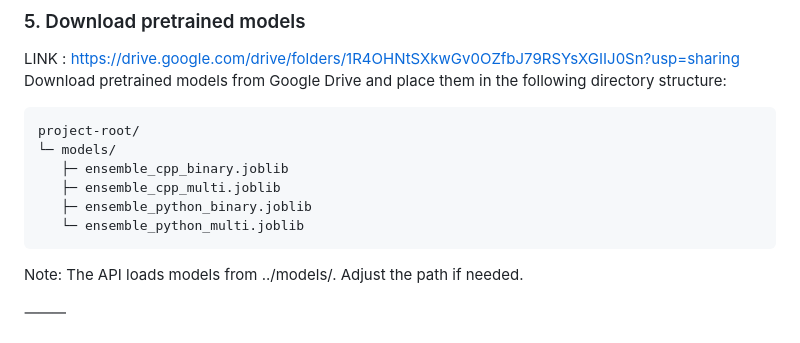
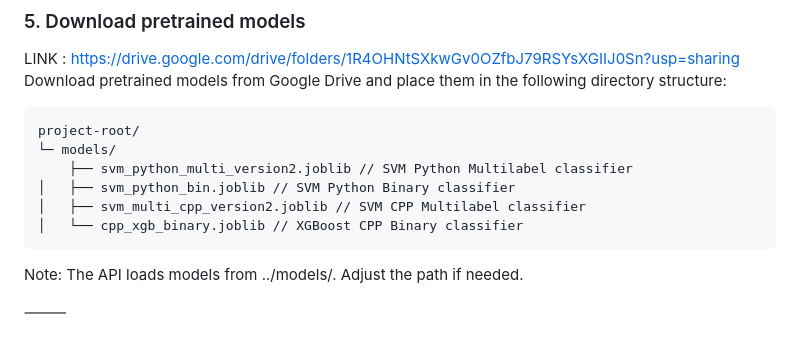
Before and after one commit to SSU2025-PS-MLProject/Human-AI-Code-Classifier, a Markdown page: README.md, the part around the change. Drawn GitHub-style.

Commit message:
readme 수정

````diff
--- a/README.md
+++ b/README.md
@@ -111,10 +111,10 @@ Download pretrained models from Google Drive and place them in the following dir
 ```
 project-root/
 └─ models/
-   ├─ ensemble_cpp_binary.joblib
-   ├─ ensemble_cpp_multi.joblib
-   ├─ ensemble_python_binary.joblib
-   └─ ensemble_python_multi.joblib
+    ├── svm_python_multi_version2.joblib // SVM Python Multilabel classifier
+│   ├── svm_python_bin.joblib // SVM Python Binary classifier
+│   ├── svm_multi_cpp_version2.joblib // SVM CPP Multilabel classifier
+│   └── cpp_xgb_binary.joblib // XGBoost CPP Binary classifier
 ```
 Note: The API loads models from ../models/. Adjust the path if needed.
 
````
